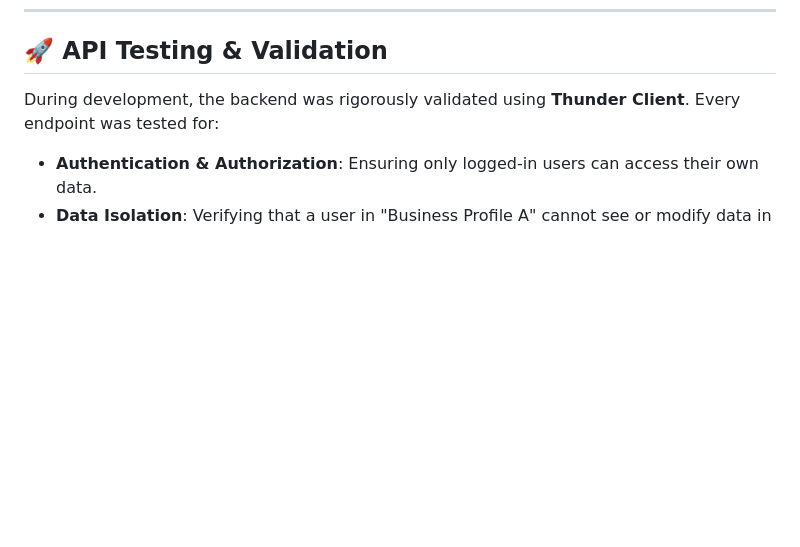
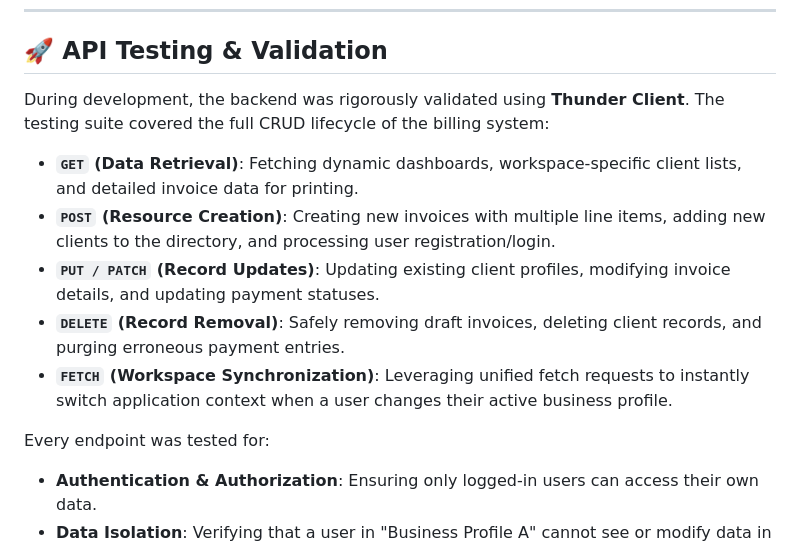
Before and after one commit to JayanthSD2003/InvoiceFlow---Invoice_billing_portal, a Markdown page: README.md, the part around the change. Drawn GitHub-style; blank space fills up the shorter version.

Commit message:
Describe API methods in README

```diff
--- a/README.md
+++ b/README.md
@@ -65,7 +65,15 @@
 
 ## 🚀 API Testing & Validation
 
-During development, the backend was rigorously validated using **Thunder Client**. Every endpoint was tested for:
+During development, the backend was rigorously validated using **Thunder Client**. The testing suite covered the full CRUD lifecycle of the billing system:
+
+*   **`GET` (Data Retrieval)**: Fetching dynamic dashboards, workspace-specific client lists, and detailed invoice data for printing.
+*   **`POST` (Resource Creation)**: Creating new invoices with multiple line items, adding new clients to the directory, and processing user registration/login.
+*   **`PUT / PATCH` (Record Updates)**: Updating existing client profiles, modifying invoice details, and updating payment statuses.
+*   **`DELETE` (Record Removal)**: Safely removing draft invoices, deleting client records, and purging erroneous payment entries.
+*   **`FETCH` (Workspace Synchronization)**: Leveraging unified fetch requests to instantly switch application context when a user changes their active business profile.
+
+Every endpoint was tested for:
 *   **Authentication & Authorization**: Ensuring only logged-in users can access their own data.
 *   **Data Isolation**: Verifying that a user in "Business Profile A" cannot see or modify data in "Business Profile B".
 *   **Payload Accuracy**: Validating that tax calculations, subtotal summations, and "Number to Words" logic are 100% accurate before reaching the frontend.
```
